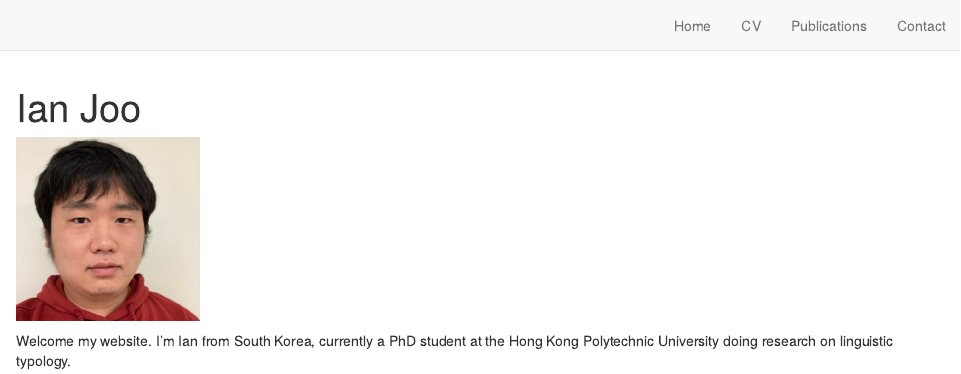
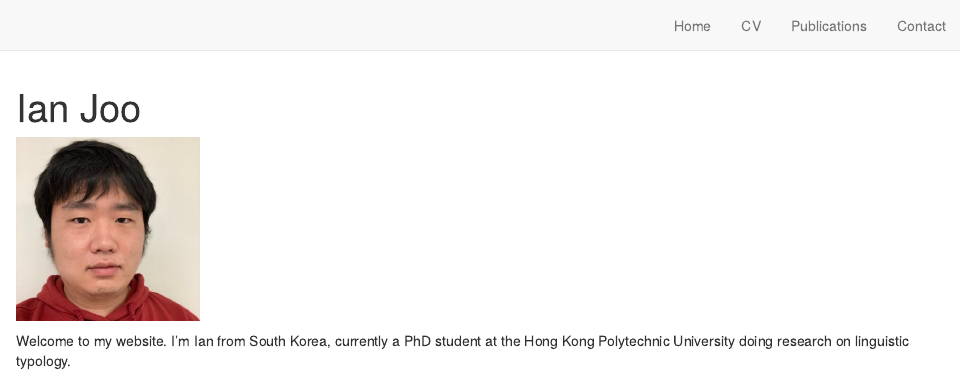
Before and after one commit to ianjoo/ianjoo.github.io, an R Markdown document (index.Rmd): the page in a window 1100 px wide, from its top. Rendered offline with R 4.5, knitr and Pandoc, with nearby package versions; drawn as R Markdown's standard HTML page in place of the format the file asks for.

Commit message:
Update index.Rmd

```diff
--- a/index.Rmd
+++ b/index.Rmd
@@ -9,4 +9,4 @@ knitr::opts_chunk$set(echo = FALSE)
 
 ![](profile.jpg){ width=20% }
 
-Welcome my website. I'm Ian from South Korea, currently a PhD student at the Hong Kong Polytechnic University doing research on linguistic typology.
+Welcome to my website. I'm Ian from South Korea, currently a PhD student at the Hong Kong Polytechnic University doing research on linguistic typology.
```
